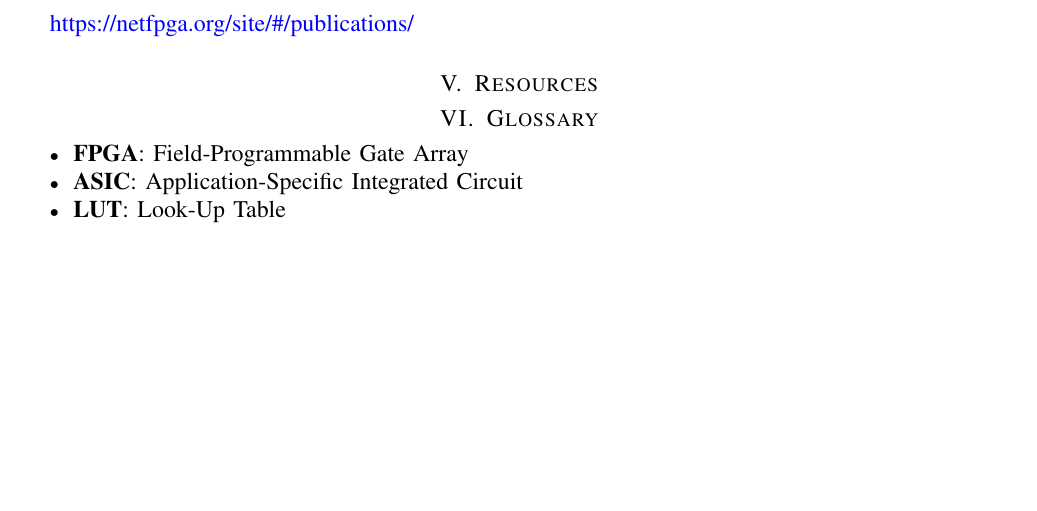
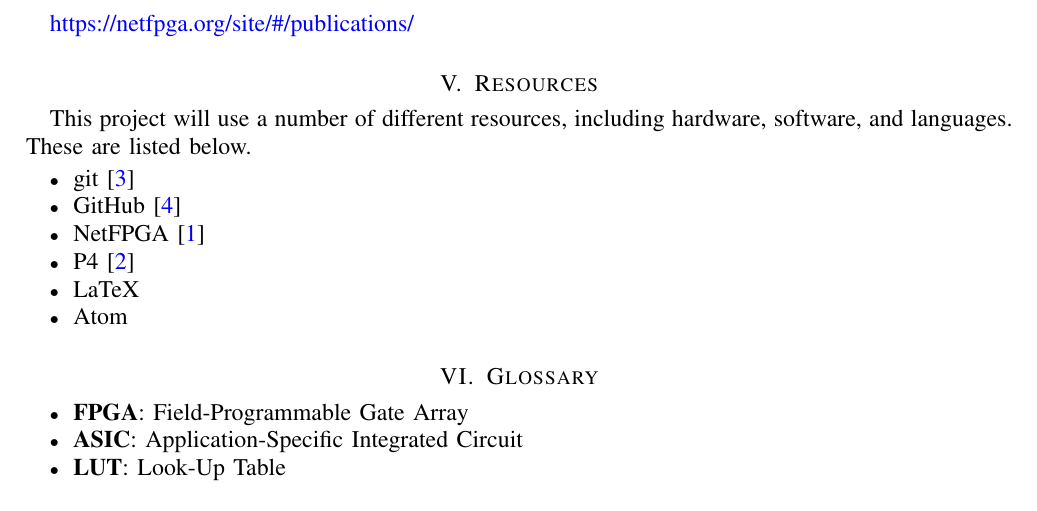
Before and after one commit to bmaximuml/CS351-Reports, a LaTeX paper (specification.tex): part of page 3 of 3, cut so that both start at the same text, the shorter picture padded with empty space. Compiled offline with pdfLaTeX; a missing font is replaced by an installed copy or a similar font; a LaTeX package or settings file that is missing is left out.

Commit message:
Add resources

```diff
--- a/specification.tex
+++ b/specification.tex
@@ -113,6 +113,15 @@ This project will use an agile methodology so that it can adapt to changes which
 
 \section{Resources}
 \label{resources}
+This project will use a number of different resources, including hardware, software, and languages. These are listed below.
+\begin{itemize}
+  \item git \cite{git}
+  \item GitHub \cite{github}
+  \item NetFPGA \cite{NetFPGA}
+  \item P4 \cite{P4}
+  \item LaTeX
+  \item Atom
+\end{itemize}
 
 \section{Glossary}
 \label{glossary}
```
